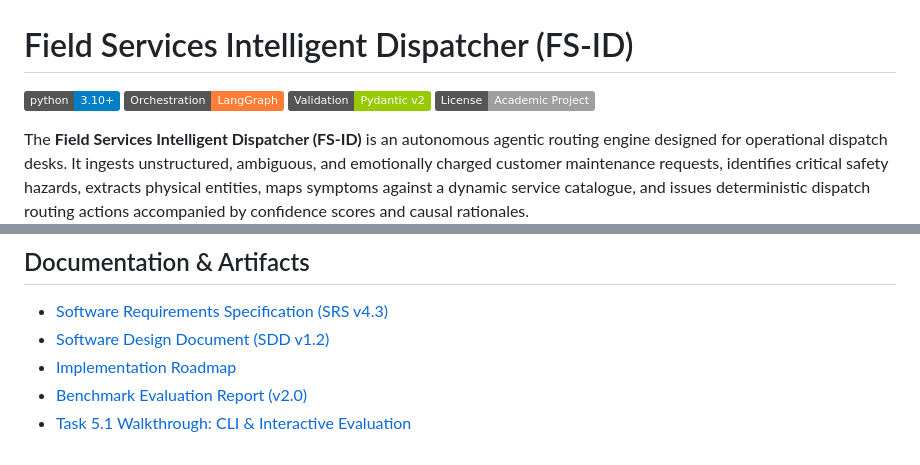
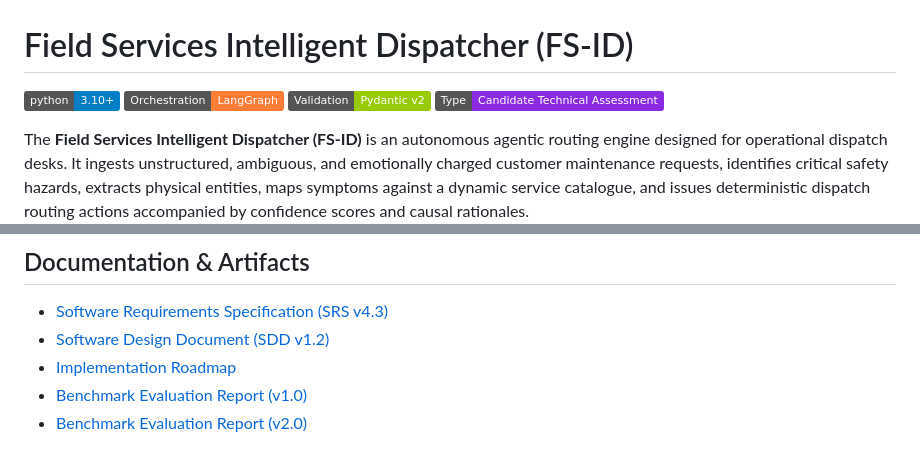
Before and after one commit to adi-wayn/agentic-service-router, a Markdown page: README.md, 2 parts joined by grey strips. Drawn GitHub-style; badges without logos.

Commit message:
docs: update project badge to Candidate Technical Assessment

```diff
--- a/README.md
+++ b/README.md
@@ -3,7 +3,7 @@
 [![Python 3.10+](https://img.shields.io/badge/python-3.10+-blue.svg)](https://www.python.org/downloads/)
 [![LangGraph](https://img.shields.io/badge/Orchestration-LangGraph-orange.svg)](https://github.com/langchain-ai/langgraph)
 [![Pydantic v2](https://img.shields.io/badge/Validation-Pydantic%20v2-green.svg)](https://docs.pydantic.dev/)
-[![License](https://img.shields.io/badge/License-Academic%20Project-lightgrey.svg)]()
+[![Assessment](https://img.shields.io/badge/Type-Candidate%20Technical%20Assessment-blueviolet.svg)]()
 
 The **Field Services Intelligent Dispatcher (FS-ID)** is an autonomous agentic routing engine designed for operational dispatch desks. It ingests unstructured, ambiguous, and emotionally charged customer maintenance requests, identifies critical safety hazards, extracts physical entities, maps symptoms against a dynamic service catalogue, and issues deterministic dispatch routing actions accompanied by confidence scores and causal rationales.
 
@@ -338,5 +338,5 @@ The evaluation suite implements strict quantitative KPIs grounded in data scienc
 - [Software Requirements Specification (SRS v4.3)](docs/requirements/SRS_Service_Request_Router_Agent_v4_3.md)
 - [Software Design Document (SDD v1.2)](docs/design/SDD_Service_Request_Router_Agent_v1_2.md)
 - [Implementation Roadmap](docs/Implementation_Roadmap.md)
+- [Benchmark Evaluation Report (v1.0)](docs/reports/benchmark_report_v1.md)
 - [Benchmark Evaluation Report (v2.0)](docs/reports/benchmark_report_v2.md)
-- [Task 5.1 Walkthrough: CLI & Interactive Evaluation](docs/walkthroughs/task-5.1.md)
```
